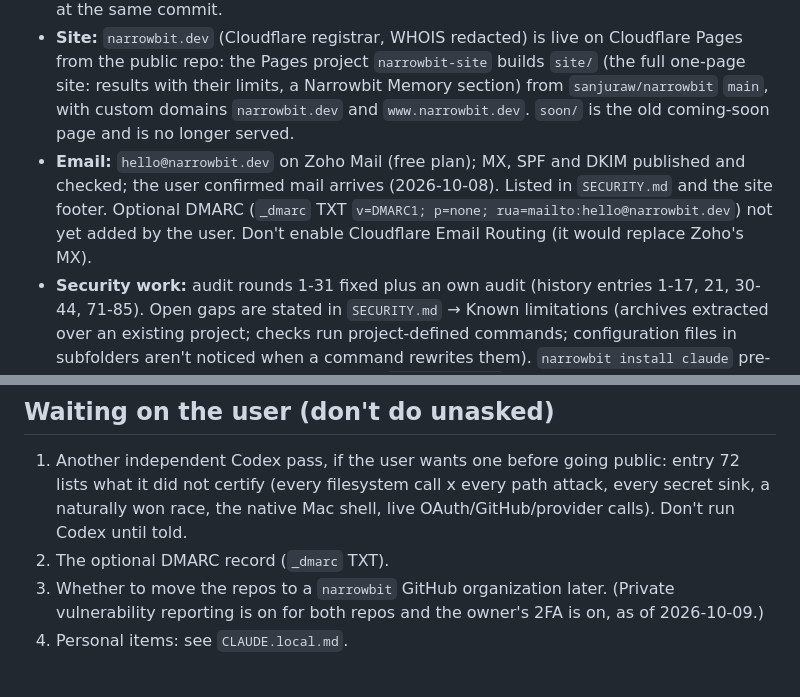
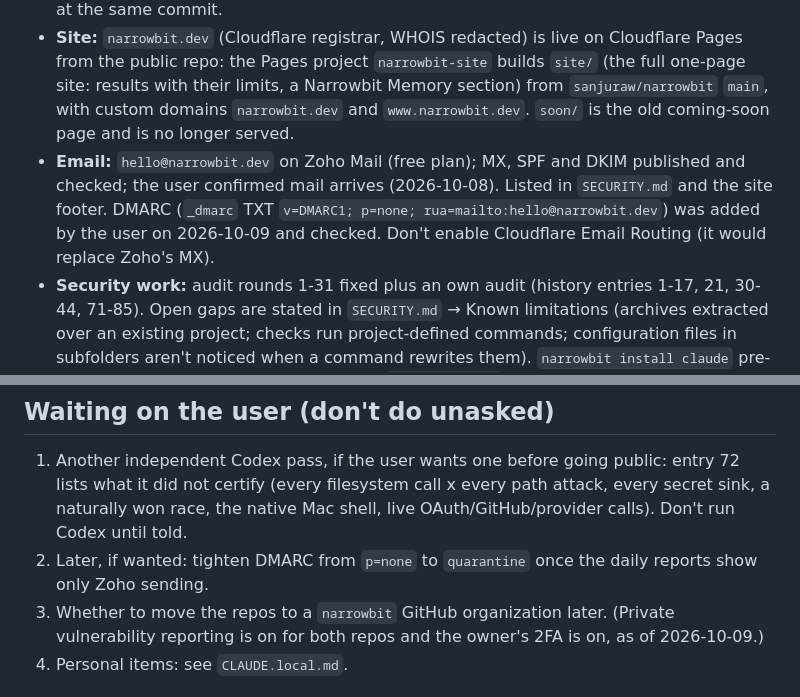
Before and after one commit to sanjuraw/narrowbit, a Markdown page: CLAUDE.md, 2 parts joined by grey strips. GitHub-like rendering.

Commit message:
Handoff: DMARC record is published
Co-Authored-By: Claude Sonnet 5.5 <noreply@anthropic.com>

```diff
--- a/CLAUDE.md
+++ b/CLAUDE.md
@@ -11,7 +11,7 @@ Local, provider-independent coding-agent runtime (CLI `narrowbit`, native Mac ap
 - **Code:** last code commit is the thirty-first-audit commit (entry 83; before it the thirtieth, entry 82; the twenty-ninth, entry 81; the twenty-eighth, entry 80; the twenty-seventh, entry 79; the twenty-sixth, entry 78; before it the twenty-fifth audit, entry 77; before it the own audit, entry 76; before it entries 72-75; before it entry 71 and `00d507a`, Claude structured output on by default). Tests: memory 52, unit 321, UI 99, typecheck clean, gitleaks clean. CI runs on GitHub Actions (free now that the repos are public, first green run 2026-10-09), but still run `npm test`, `npm run test:ui`, `npm test -w narrowbit-memory` and gitleaks locally before every push.
 - **Deployed:** the app uses a separate deployed clone through the global `narrowbit` link; check `git log -1` there rather than trusting any hash written here. Machine details (paths, accounts, the Mac app copy) are in `CLAUDE.local.md`. The memory mirror is synced at the same commit.
 - **Site:** `narrowbit.dev` (Cloudflare registrar, WHOIS redacted) is live on Cloudflare Pages from the public repo: the Pages project `narrowbit-site` builds `site/` (the full one-page site: results with their limits, a Narrowbit Memory section) from `sanjuraw/narrowbit` `main`, with custom domains `narrowbit.dev` and `www.narrowbit.dev`. `soon/` is the old coming-soon page and is no longer served.
-- **Email:** `hello@narrowbit.dev` on Zoho Mail (free plan); MX, SPF and DKIM published and checked; the user confirmed mail arrives (2026-10-08). Listed in `SECURITY.md` and the site footer. Optional DMARC (`_dmarc` TXT `v=DMARC1; p=none; rua=mailto:hello@narrowbit.dev`) not yet added by the user. Don't enable Cloudflare Email Routing (it would replace Zoho's MX).
+- **Email:** `hello@narrowbit.dev` on Zoho Mail (free plan); MX, SPF and DKIM published and checked; the user confirmed mail arrives (2026-10-08). Listed in `SECURITY.md` and the site footer. DMARC (`_dmarc` TXT `v=DMARC1; p=none; rua=mailto:hello@narrowbit.dev`) was added by the user on 2026-10-09 and checked. Don't enable Cloudflare Email Routing (it would replace Zoho's MX).
 - **Security work:** audit rounds 1-31 fixed plus an own audit (history entries 1-17, 21, 30-44, 71-85). Open gaps are stated in `SECURITY.md` → Known limitations (archives extracted over an existing project; checks run project-defined commands; configuration files in subfolders aren't noticed when a command rewrites them). `narrowbit install claude` pre-approves only the read tools (no blanket `mcp__narrowbit`; existing installs keep an old blanket entry until it is re-run; this repo's own local `.claude/settings.local.json` still has one). Free-run ("ask, except checks") mode is an allowlist of parsed commands (entries 74, 75; run `node scripts/fuzz-free-run.mjs` after any change to it): new permission logic gets an adversarial test list before it ships, because the last three rounds each found holes in it.
 - **Housekeeping:** Codex's evidence folders (`.audit-*/`, now git-ignored) sit untracked in the dev checkout; delete them once nothing in them is needed. File-ownership notes are in `CLAUDE.local.md`.
 
@@ -36,7 +36,7 @@ All n=1 per task, public code, Claude Sonnet 5.5 on both sides unless noted; ful
 ## Waiting on the user (don't do unasked)
 
 1. Another independent Codex pass, if the user wants one before going public: entry 72 lists what it did not certify (every filesystem call x every path attack, every secret sink, a naturally won race, the native Mac shell, live OAuth/GitHub/provider calls). Don't run Codex until told.
-2. The optional DMARC record (`_dmarc` TXT).
+2. Later, if wanted: tighten DMARC from `p=none` to `quarantine` once the daily reports show only Zoho sending.
 3. Whether to move the repos to a `narrowbit` GitHub organization later. (Private vulnerability reporting is on for both repos and the owner's 2FA is on, as of 2026-10-09.)
 4. Personal items: see `CLAUDE.local.md`.
 
```
